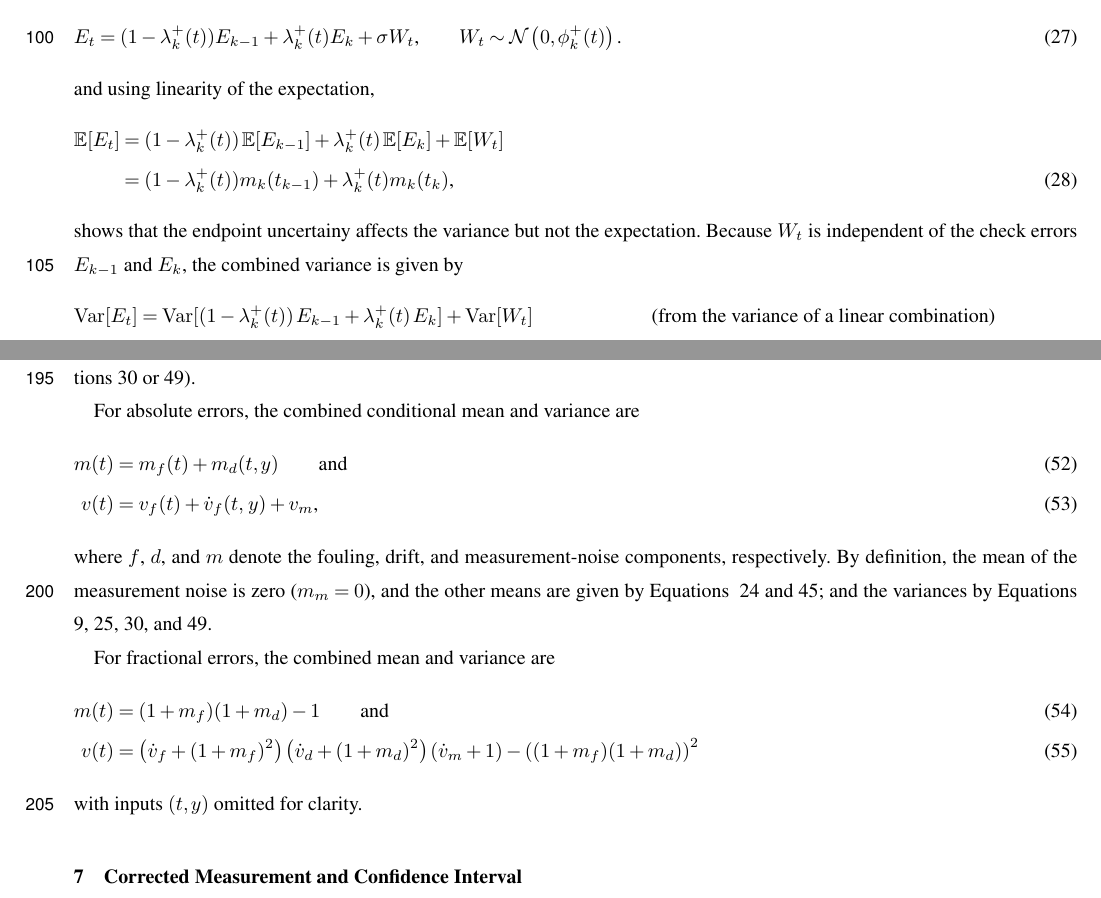
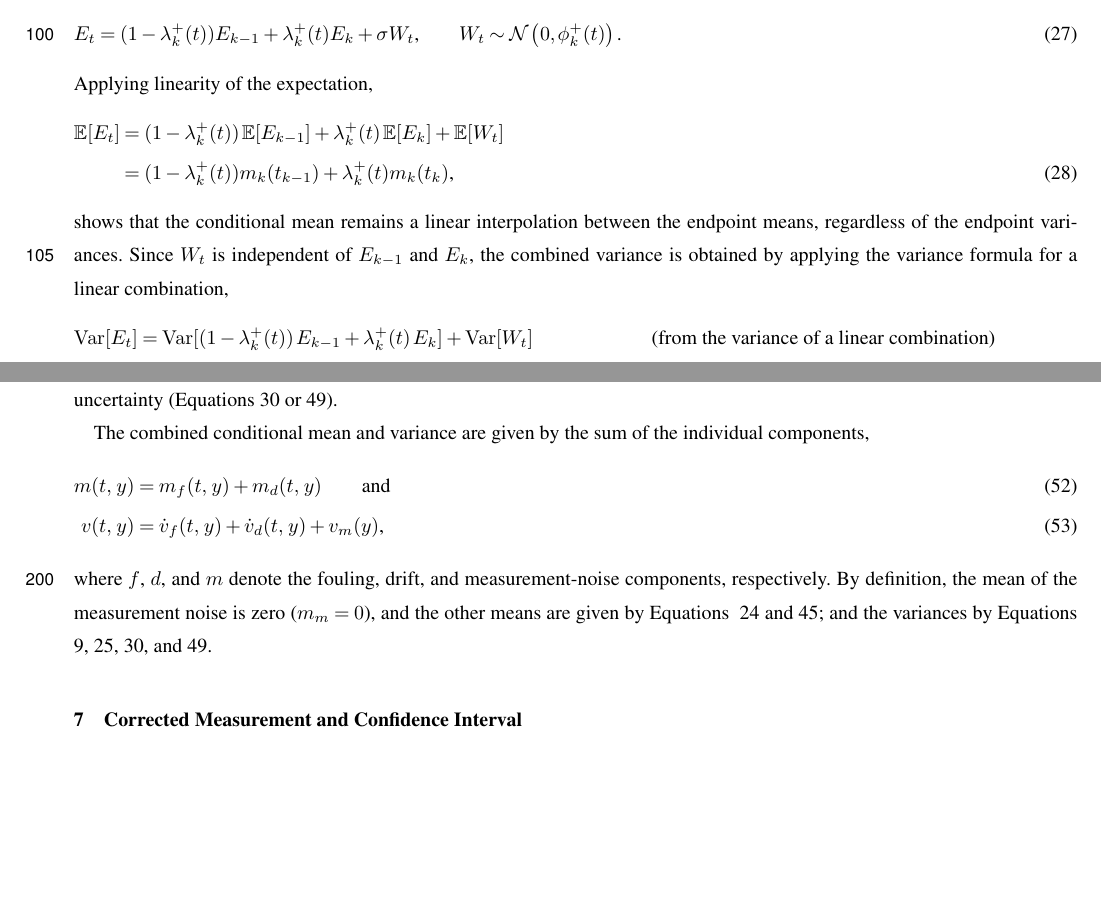
Before and after one commit to nodohs/manuscript_timeseries_error_model, a LaTeX document (timeseries_error_model.tex): two parts of pages 5 and 9 of 14, joined at a grey line, cut so that both start at the same text, the shorter picture padded with empty space. Compiled offline with pdfLaTeX; a missing font is replaced by an installed copy or a similar font; a LaTeX package or settings file that is missing is left out.

Commit message:
Remove fractional combination

```diff
--- a/timeseries_error_model.tex
+++ b/timeseries_error_model.tex
@@ -509,7 +509,7 @@ Given the Brownian-bridge
     \text{.}
 \end{equation}
 %
-and using linearity of the expectation,
+Applying linearity of the expectation,
 %
 \begin{align}
     \mathbb{E}[E_t] &= (1 - \lambda^+_k(t)) \, \mathbb{E}[E_{k-1}]
@@ -519,10 +519,11 @@ and using linearity of the expectation,
     \text{,}
 \end{align}
 %
-shows that the endpoint uncertainy affects the variance but not the expectation.
+shows that the conditional mean remains a linear interpolation between the endpoint means,
+regardless of the endpoint variances.
 %
-Because $W_t$ is independent of the check errors $E_{k-1}$ and $E_k$,
-the combined variance is given by
+Since $W_t$ is independent of $E_{k-1}$ and $E_k$,
+the combined variance is obtained by applying the variance formula for a linear combination,
 %
 \begin{align}
     \operatorname{Var}[E_t]
@@ -885,26 +886,25 @@ Recall that the fouling and calibration-drift variance has two components:
     \text{,}
 \end{equation}
 %
-where $v_k(t)$ is the error-process evolution
+where $v_k(t)$ is the variance from the error-process evolution
 and $\tilde v_k(t)$ is the additional variance from check-measurement uncertainty
 (Equations~\ref{eq:check_variance} or \ref{eq:multi_check_variance}).
 
-For absolute errors,
-the combined conditional mean and variance are
+The combined conditional mean and variance are given by the sum of the individual components,
 %
 \begin{align}
-m(t) &=
-    m_{f}(t)
+m(t ,\, y) &=
+    m_{f}(t ,\, y)
     +
-    m_{d}(t, y)
+    m_{d}(t ,\, y)
     \label{eq:total_mean}
     \qquad \text{and} \\
-v(t) &=
-    v_{f}(t)
+v(t ,\, y) &=
+    \dot{v}_{f}(t ,\, y)
     +
-    \dot{v}_{f}(t,\,y)
+    \dot{v}_{d}(t ,\, y)
     +
-    v_{m}
+    v_{m}(y)
     \label{eq:total_variance}
     \text{,}
 \end{align}
@@ -921,21 +921,6 @@ and the variances by Equations
 \ref{eq:check_variance},
 and
 \ref{eq:multi_check_variance}.
-
-For fractional errors,
-the combined mean and variance are
-%
-\begin{align}
-    m(t) &= (1+m_f)(1+m_d) - 1
-    \qquad \text{and} \\
-    v(t) &=
-        \left(\dot{v}_f + (1+m_f)^2\right)
-        \left(\dot{v}_d + (1+m_d)^2\right)
-        \left(\dot{v}_m + 1\right)
-        - \left((1+m_f)(1+m_d)\right)^2
-\end{align}
-%
-with inputs $(t,y)$ omitted for clarity.
 
 % TODO DESCRIBE FIGURE HERE
 
```
Also changed, not shown: timeseries_error_model.tex (2 more changed lines).
